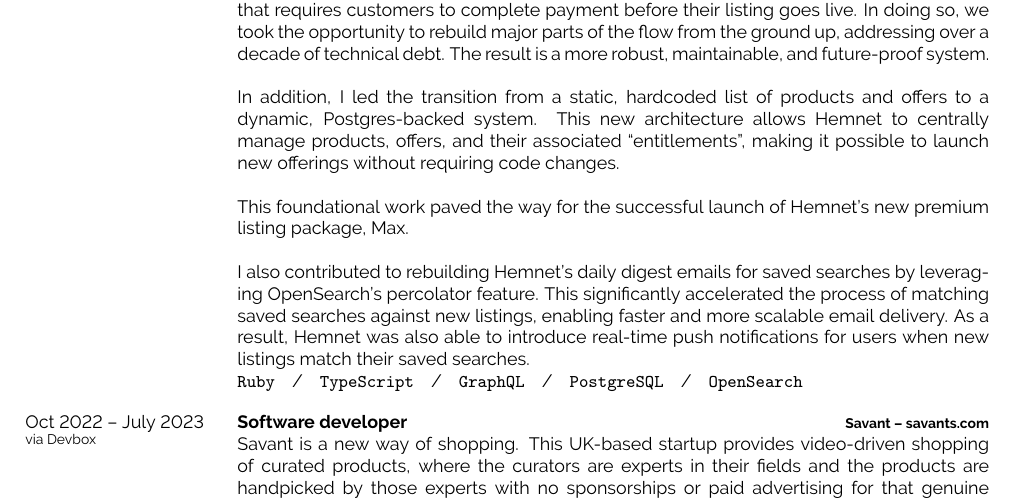
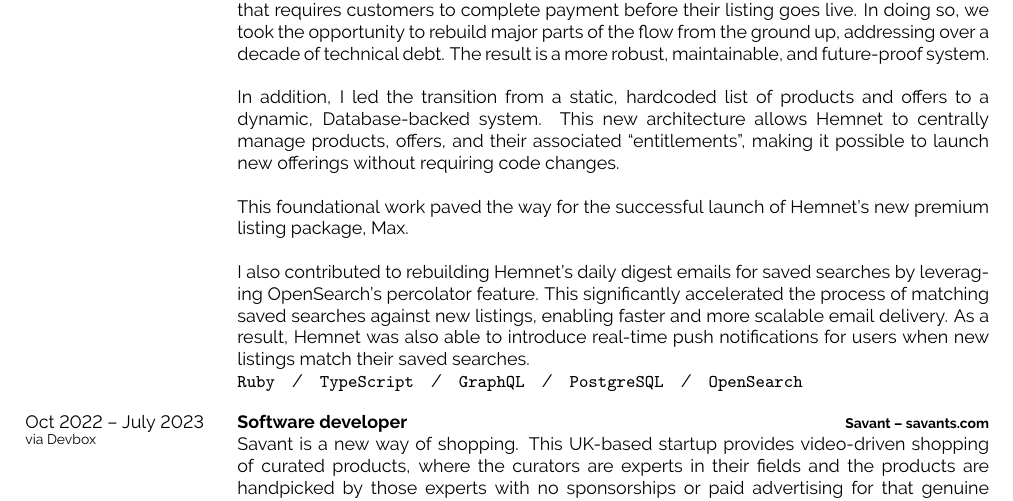
Before and after one commit to devbox-ab/consultant-profiles, a LaTeX document (martin/main.tex): part of page 1 of 4, cut so that both start at the same text. Compiled offline with pdfLaTeX.

Commit message:
Improve copy in Martin's profile

```diff
--- a/martin/main.tex
+++ b/martin/main.tex
@@ -114,7 +114,7 @@
       more robust, maintainable, and future-proof system.\\
 
       In addition, I led the transition from a static, hardcoded list of products and
-      offers to a dynamic, Postgres-backed system. This new architecture allows Hemnet
+      offers to a dynamic, Database-backed system. This new architecture allows Hemnet
       to centrally manage products, offers, and their associated “entitlements”, making
       it possible to launch new offerings without requiring code changes.\\
 
```
Also changed, not shown: martin/Devbox_MartinEricson_profile.pdf.
